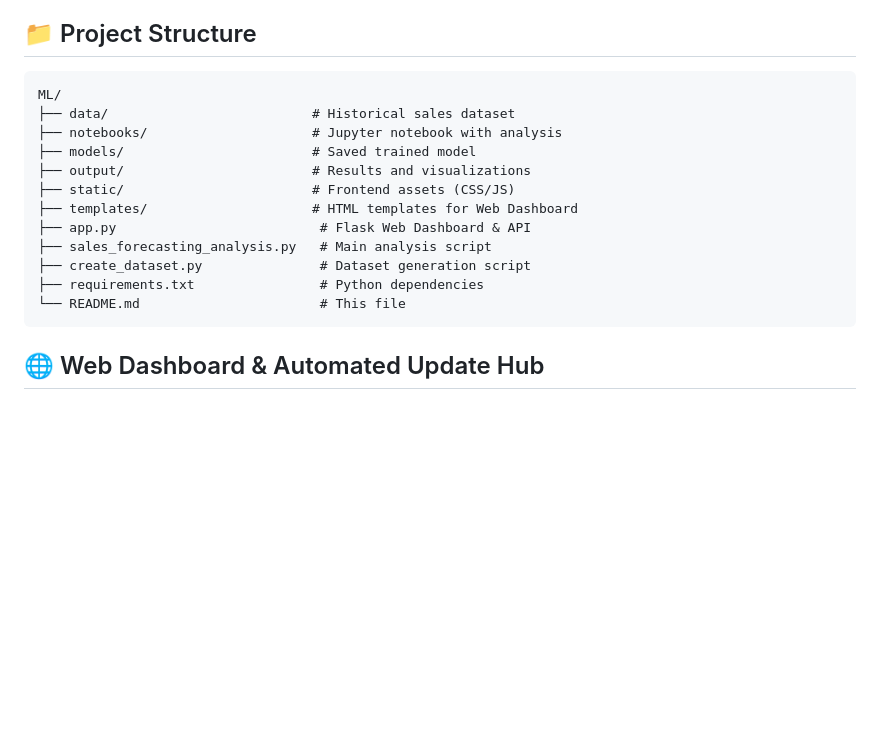
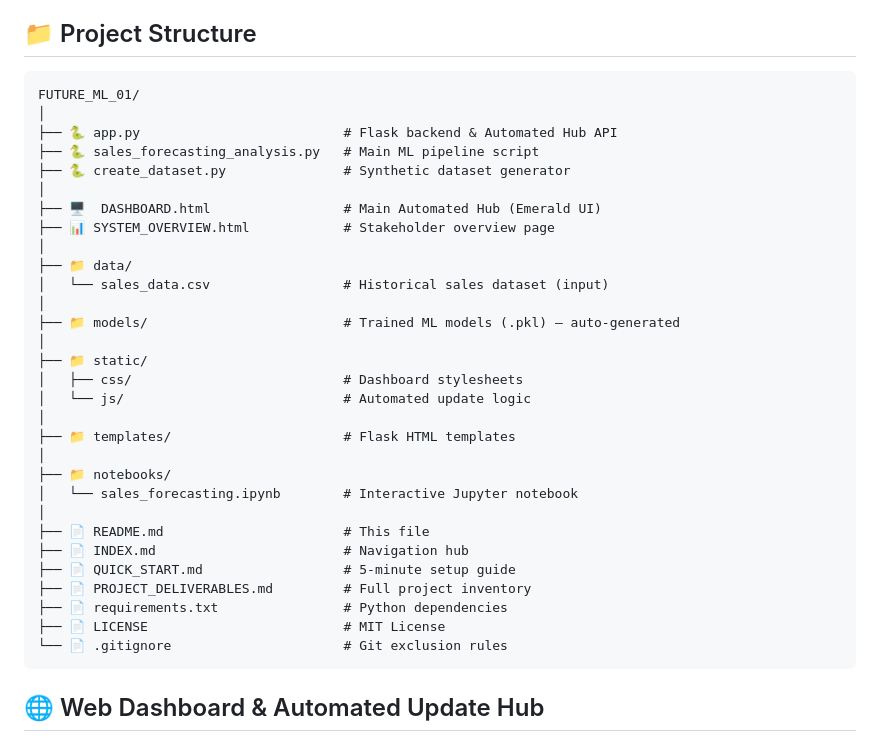
Before and after one commit to subbuadari/FUTURE_ML_01, a Markdown page: README.md, the part around the change. Drawn GitHub-style; blank space fills up the shorter version.

Commit message:
docs: Update project structure in README to reflect current clean repo state

````diff
--- a/README.md
+++ b/README.md
@@ -45,18 +45,36 @@ This project implements an end-to-end sales forecasting system that:
 ## 📁 Project Structure
 
 ```
-ML/
-├── data/                          # Historical sales dataset
-├── notebooks/                     # Jupyter notebook with analysis
-├── models/                        # Saved trained model
-├── output/                        # Results and visualizations
-├── static/                        # Frontend assets (CSS/JS)
-├── templates/                     # HTML templates for Web Dashboard
-├── app.py                          # Flask Web Dashboard & API
-├── sales_forecasting_analysis.py   # Main analysis script
-├── create_dataset.py               # Dataset generation script
-├── requirements.txt                # Python dependencies
-└── README.md                       # This file
+FUTURE_ML_01/
+│
+├── 🐍 app.py                          # Flask backend & Automated Hub API
+├── 🐍 sales_forecasting_analysis.py   # Main ML pipeline script
+├── 🐍 create_dataset.py               # Synthetic dataset generator
+│
+├── 🖥️  DASHBOARD.html                 # Main Automated Hub (Emerald UI)
+├── 📊 SYSTEM_OVERVIEW.html            # Stakeholder overview page
+│
+├── 📁 data/
+│   └── sales_data.csv                 # Historical sales dataset (input)
+│
+├── 📁 models/                         # Trained ML models (.pkl) — auto-generated
+│
+├── 📁 static/
+│   ├── css/                           # Dashboard stylesheets
+│   └── js/                            # Automated update logic
+│
+├── 📁 templates/                      # Flask HTML templates
+│
+├── 📁 notebooks/
+│   └── sales_forecasting.ipynb        # Interactive Jupyter notebook
+│
+├── 📄 README.md                       # This file
+├── 📄 INDEX.md                        # Navigation hub
+├── 📄 QUICK_START.md                  # 5-minute setup guide
+├── 📄 PROJECT_DELIVERABLES.md         # Full project inventory
+├── 📄 requirements.txt                # Python dependencies
+├── 📄 LICENSE                         # MIT License
+└── 📄 .gitignore                      # Git exclusion rules
 ```
 
 ## 🌐 Web Dashboard & Automated Update Hub
````
